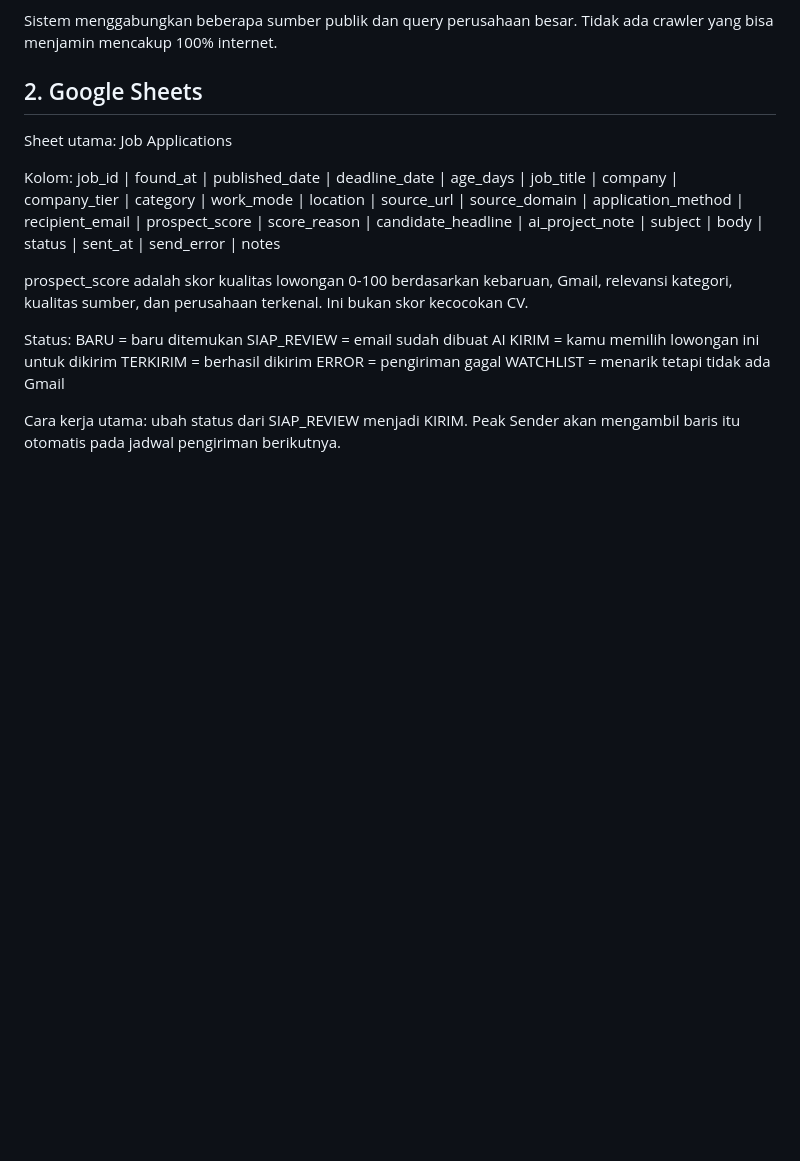
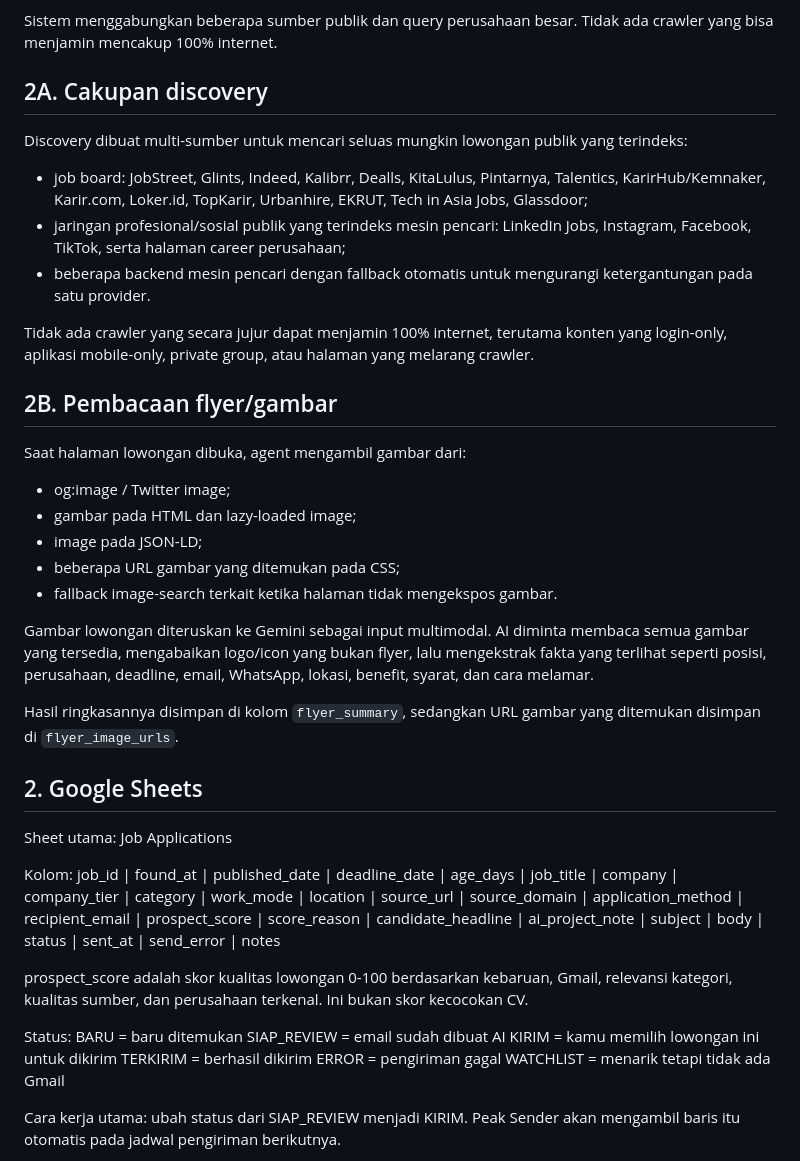
Before and after one commit to reybyoo-maker/ai-sales-agency, a Markdown page: README.md, the part around the change. Rendered like a GitHub page; blank space fills up the shorter version.

Commit message:
docs: document broad source and flyer analysis coverage

```diff
--- a/README.md
+++ b/README.md
@@ -17,6 +17,30 @@ Aturan email:
 - Lowongan non-Gmail biasa tidak dimasukkan.
 
 Sistem menggabungkan beberapa sumber publik dan query perusahaan besar. Tidak ada crawler yang bisa menjamin mencakup 100% internet.
+
+
+
+## 2A. Cakupan discovery
+
+Discovery dibuat multi-sumber untuk mencari seluas mungkin lowongan publik yang terindeks:
+- job board: JobStreet, Glints, Indeed, Kalibrr, Dealls, KitaLulus, Pintarnya, Talentics, KarirHub/Kemnaker, Karir.com, Loker.id, TopKarir, Urbanhire, EKRUT, Tech in Asia Jobs, Glassdoor;
+- jaringan profesional/sosial publik yang terindeks mesin pencari: LinkedIn Jobs, Instagram, Facebook, TikTok, serta halaman career perusahaan;
+- beberapa backend mesin pencari dengan fallback otomatis untuk mengurangi ketergantungan pada satu provider.
+
+Tidak ada crawler yang secara jujur dapat menjamin 100% internet, terutama konten yang login-only, aplikasi mobile-only, private group, atau halaman yang melarang crawler.
+
+## 2B. Pembacaan flyer/gambar
+
+Saat halaman lowongan dibuka, agent mengambil gambar dari:
+- og:image / Twitter image;
+- gambar pada HTML dan lazy-loaded image;
+- image pada JSON-LD;
+- beberapa URL gambar yang ditemukan pada CSS;
+- fallback image-search terkait ketika halaman tidak mengekspos gambar.
+
+Gambar lowongan diteruskan ke Gemini sebagai input multimodal. AI diminta membaca semua gambar yang tersedia, mengabaikan logo/icon yang bukan flyer, lalu mengekstrak fakta yang terlihat seperti posisi, perusahaan, deadline, email, WhatsApp, lokasi, benefit, syarat, dan cara melamar.
+
+Hasil ringkasannya disimpan di kolom `flyer_summary`, sedangkan URL gambar yang ditemukan disimpan di `flyer_image_urls`.
 
 ## 2. Google Sheets
 
```
